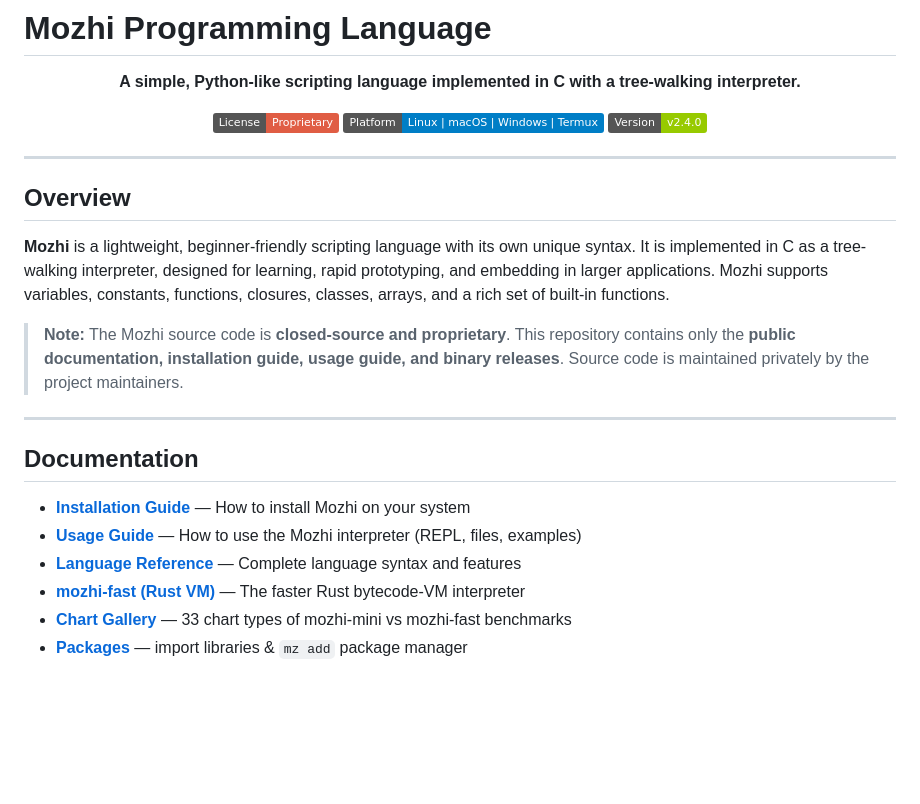
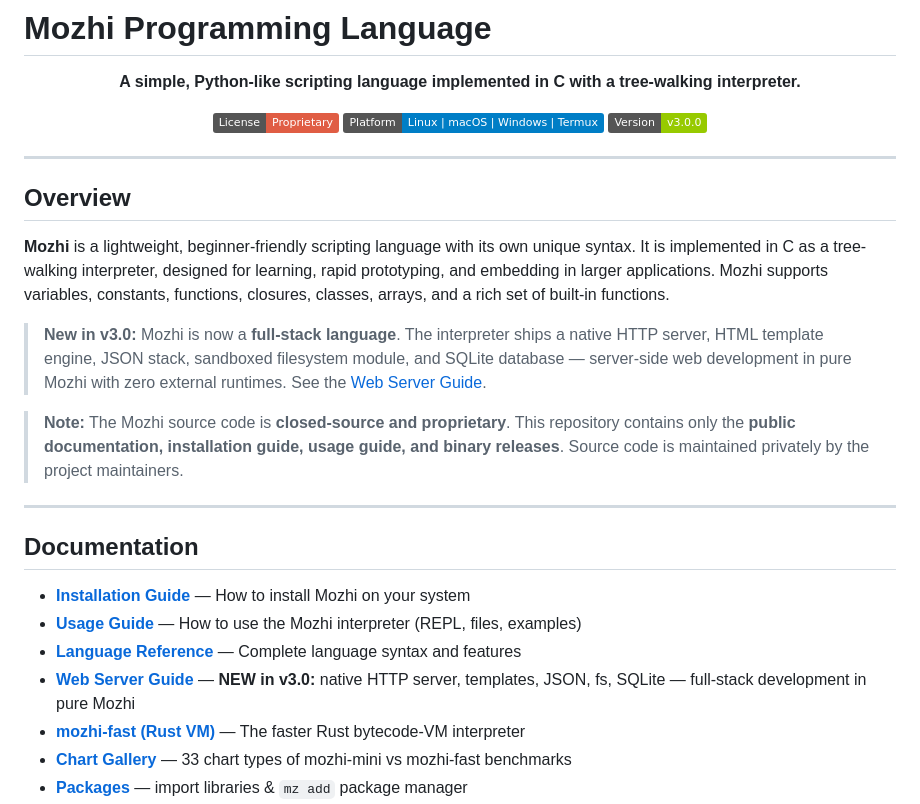
Before and after one commit to crossberry-in/mozhi-doc, a Markdown page: README.md, the part around the change. GitHub-like rendering; badges without logos; blank space fills up the shorter version.

```diff
--- a/README.md
+++ b/README.md
@@ -6,7 +6,7 @@
 
 [![License: Proprietary](https://img.shields.io/badge/License-Proprietary-red.svg)](LICENSE)
 [![Platform: Linux](https://img.shields.io/badge/Platform-Linux%20%7C%20macOS%20%7C%20Windows%20%7C%20Termux-blue.svg)](#supported-platforms)
-[![Version: v2.4.0](https://img.shields.io/badge/Version-v2.4.0-green.svg)](https://github.com/crossberry-in/mozhi-doc/releases)
+[![Version: v3.0.0](https://img.shields.io/badge/Version-v3.0.0-green.svg)](https://github.com/crossberry-in/mozhi-doc/releases)
 
 </div>
 
@@ -15,6 +15,8 @@
 ## Overview
 
 **Mozhi** is a lightweight, beginner-friendly scripting language with its own unique syntax. It is implemented in C as a tree-walking interpreter, designed for learning, rapid prototyping, and embedding in larger applications. Mozhi supports variables, constants, functions, closures, classes, arrays, and a rich set of built-in functions.
+
+> **New in v3.0:** Mozhi is now a **full-stack language**. The interpreter ships a native HTTP server, HTML template engine, JSON stack, sandboxed filesystem module, and SQLite database — server-side web development in pure Mozhi with zero external runtimes. See the [Web Server Guide](docs/WEB_GUIDE.md).
 
 > **Note:** The Mozhi source code is **closed-source and proprietary**. This repository contains only the **public documentation, installation guide, usage guide, and binary releases**. Source code is maintained privately by the project maintainers.
 
@@ -25,6 +27,7 @@
 - **[Installation Guide](INSTALL.md)** — How to install Mozhi on your system
 - **[Usage Guide](USAGE.md)** — How to use the Mozhi interpreter (REPL, files, examples)
 - **[Language Reference](LANGUAGE_REFERENCE.md)** — Complete language syntax and features
+- **[Web Server Guide](docs/WEB_GUIDE.md)** — **NEW in v3.0:** native HTTP server, templates, JSON, fs, SQLite — full-stack development in pure Mozhi
 - **[mozhi-fast (Rust VM)](docs/mozhi-fast.md)** — The faster Rust bytecode-VM interpreter
 - **[Chart Gallery](docs/chart-gallery.html)** — 33 chart types of mozhi-mini vs mozhi-fast benchmarks
 - **[Packages](docs/packages.md)** — import libraries & `mz add` package manager
```
Also changed, not shown: docs/WEB_GUIDE.md (added, +338 -0 lines).
